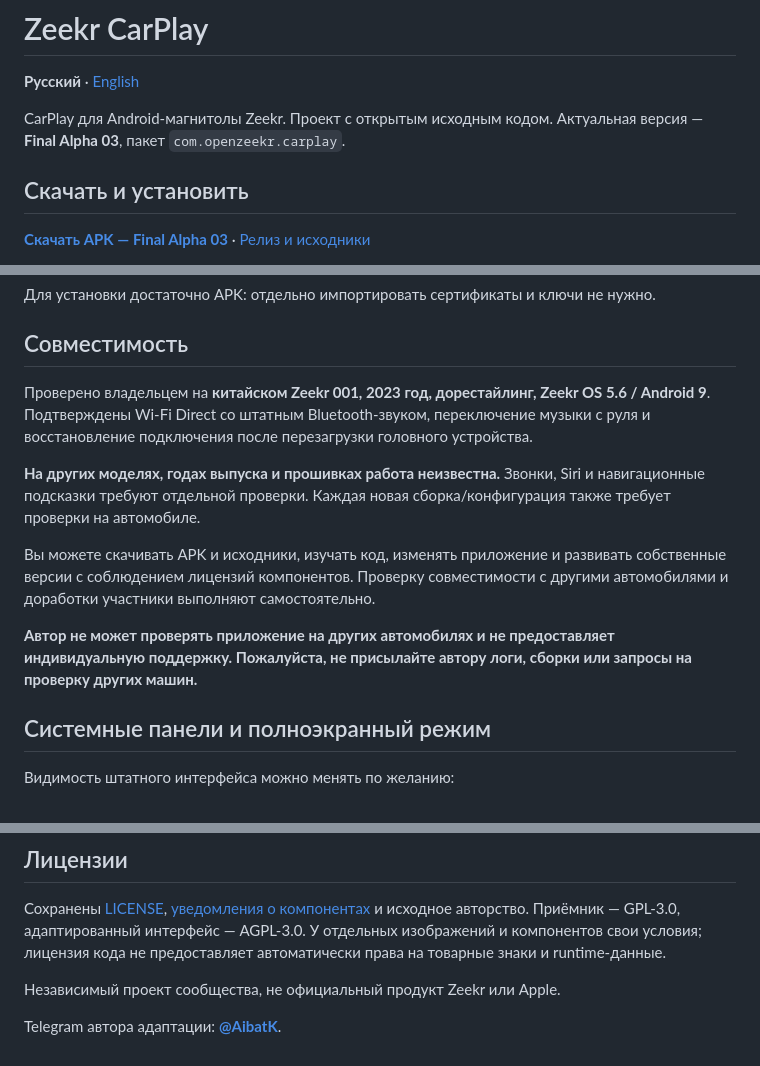
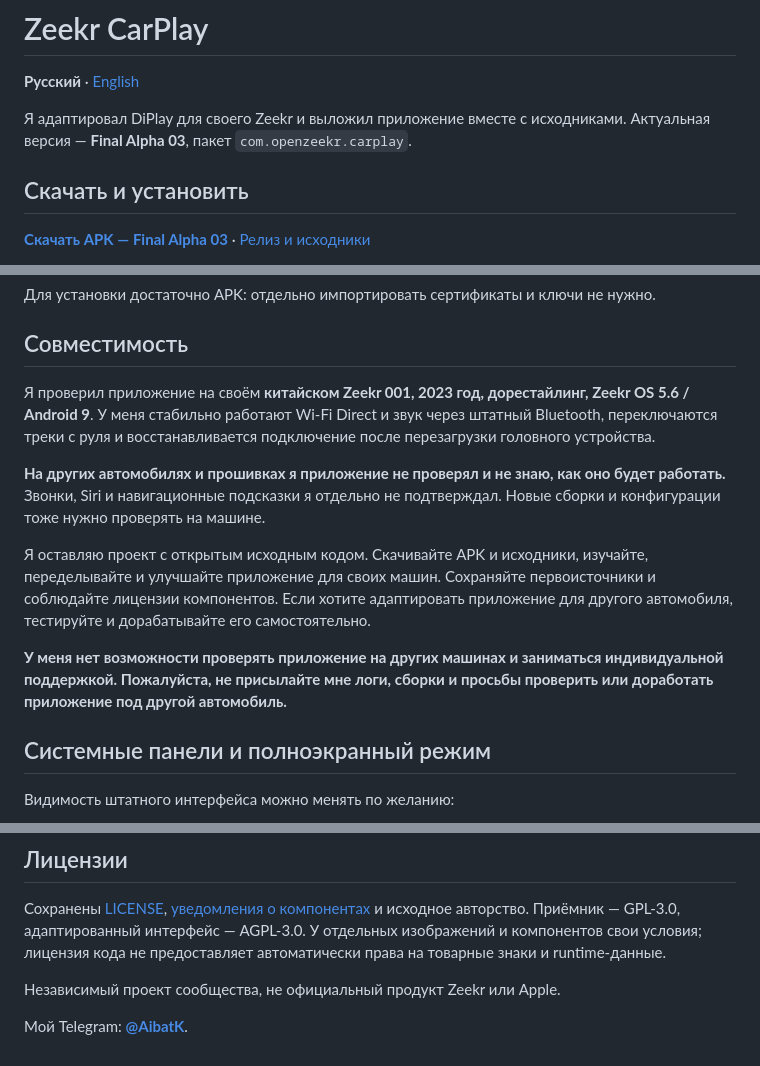
Before and after one commit to KrykByte/zeekr-carplay, a Markdown page: README.md, 3 parts joined by grey strips. GitHub-like rendering.

```diff
--- a/README.md
+++ b/README.md
@@ -2,7 +2,7 @@
 
 **Русский** · [English](README.en.md)
 
-CarPlay для Android-магнитолы Zeekr. Проект с открытым исходным кодом. Актуальная версия — **Final Alpha 03**, пакет `com.openzeekr.carplay`.
+Я адаптировал DiPlay для своего Zeekr и выложил приложение вместе с исходниками. Актуальная версия — **Final Alpha 03**, пакет `com.openzeekr.carplay`.
 
 ## Скачать и установить
 
@@ -17,13 +17,13 @@ CarPlay для Android-магнитолы Zeekr. Проект с открыты
 
 ## Совместимость
 
-Проверено владельцем на **китайском Zeekr 001, 2023 год, дорестайлинг, Zeekr OS 5.6 / Android 9**. Подтверждены Wi-Fi Direct со штатным Bluetooth-звуком, переключение музыки с руля и восстановление подключения после перезагрузки головного устройства.
+Я проверил приложение на своём **китайском Zeekr 001, 2023 год, дорестайлинг, Zeekr OS 5.6 / Android 9**. У меня стабильно работают Wi-Fi Direct и звук через штатный Bluetooth, переключаются треки с руля и восстанавливается подключение после перезагрузки головного устройства.
 
-**На других моделях, годах выпуска и прошивках работа неизвестна.** Звонки, Siri и навигационные подсказки требуют отдельной проверки. Каждая новая сборка/конфигурация также требует проверки на автомобиле.
+**На других автомобилях и прошивках я приложение не проверял и не знаю, как оно будет работать.** Звонки, Siri и навигационные подсказки я отдельно не подтверждал. Новые сборки и конфигурации тоже нужно проверять на машине.
 
-Вы можете скачивать APK и исходники, изучать код, изменять приложение и развивать собственные версии с соблюдением лицензий компонентов. Проверку совместимости с другими автомобилями и доработки участники выполняют самостоятельно.
+Я оставляю проект с открытым исходным кодом. Скачивайте APK и исходники, изучайте, переделывайте и улучшайте приложение для своих машин. Сохраняйте первоисточники и соблюдайте лицензии компонентов. Если хотите адаптировать приложение для другого автомобиля, тестируйте и дорабатывайте его самостоятельно.
 
-**Автор не может проверять приложение на других автомобилях и не предоставляет индивидуальную поддержку. Пожалуйста, не присылайте автору логи, сборки или запросы на проверку других машин.**
+**У меня нет возможности проверять приложение на других машинах и заниматься индивидуальной поддержкой. Пожалуйста, не присылайте мне логи, сборки и просьбы проверить или доработать приложение под другой автомобиль.**
 
 ## Системные панели и полноэкранный режим
 
@@ -64,4 +64,4 @@ CarPlay для Android-магнитолы Zeekr. Проект с открыты
 
 Независимый проект сообщества, не официальный продукт Zeekr или Apple.
 
-Telegram автора адаптации: **[@AibatK](https://t.me/AibatK)**.
+Мой Telegram: **[@AibatK](https://t.me/AibatK)**.
```
Also changed, not shown: README.en.md (+6 -6 lines).
